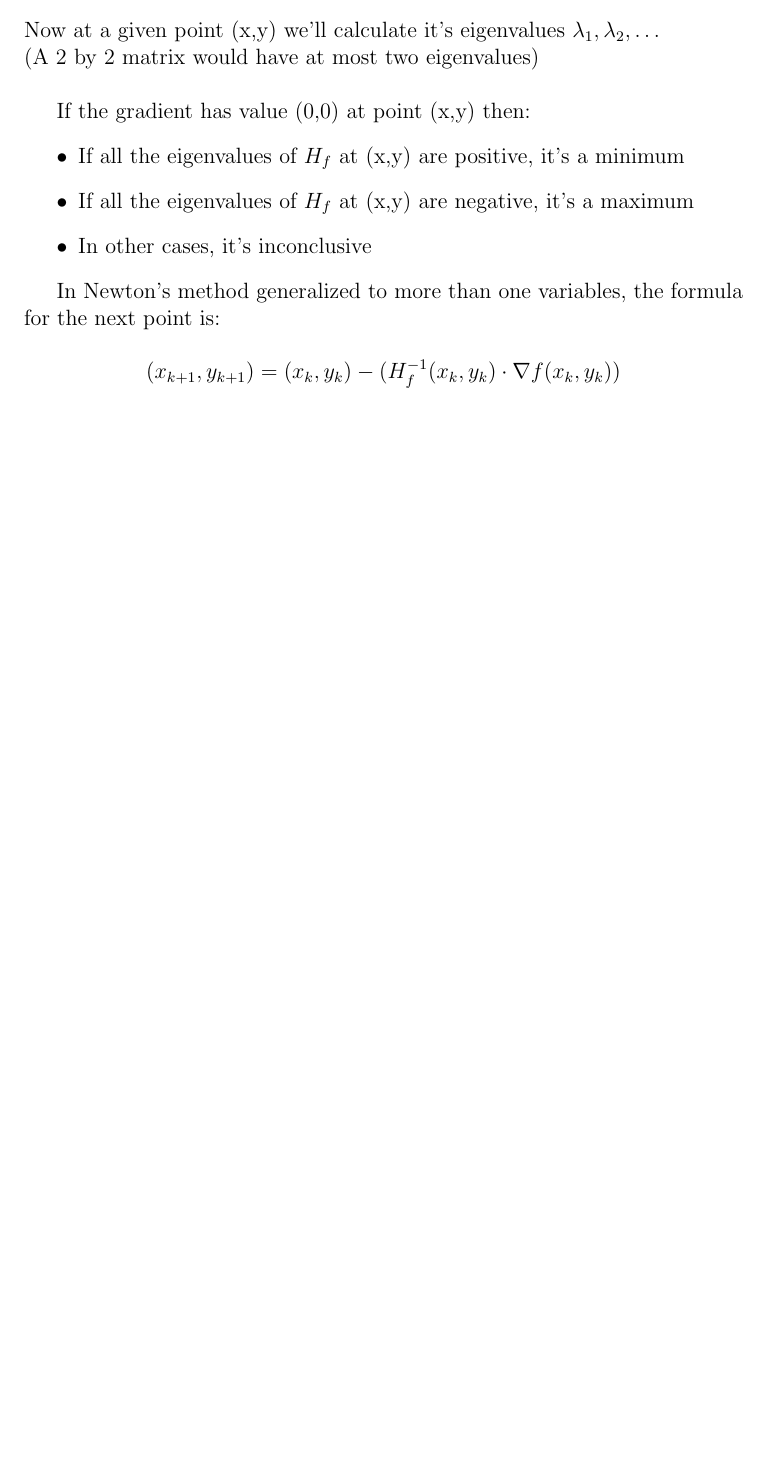
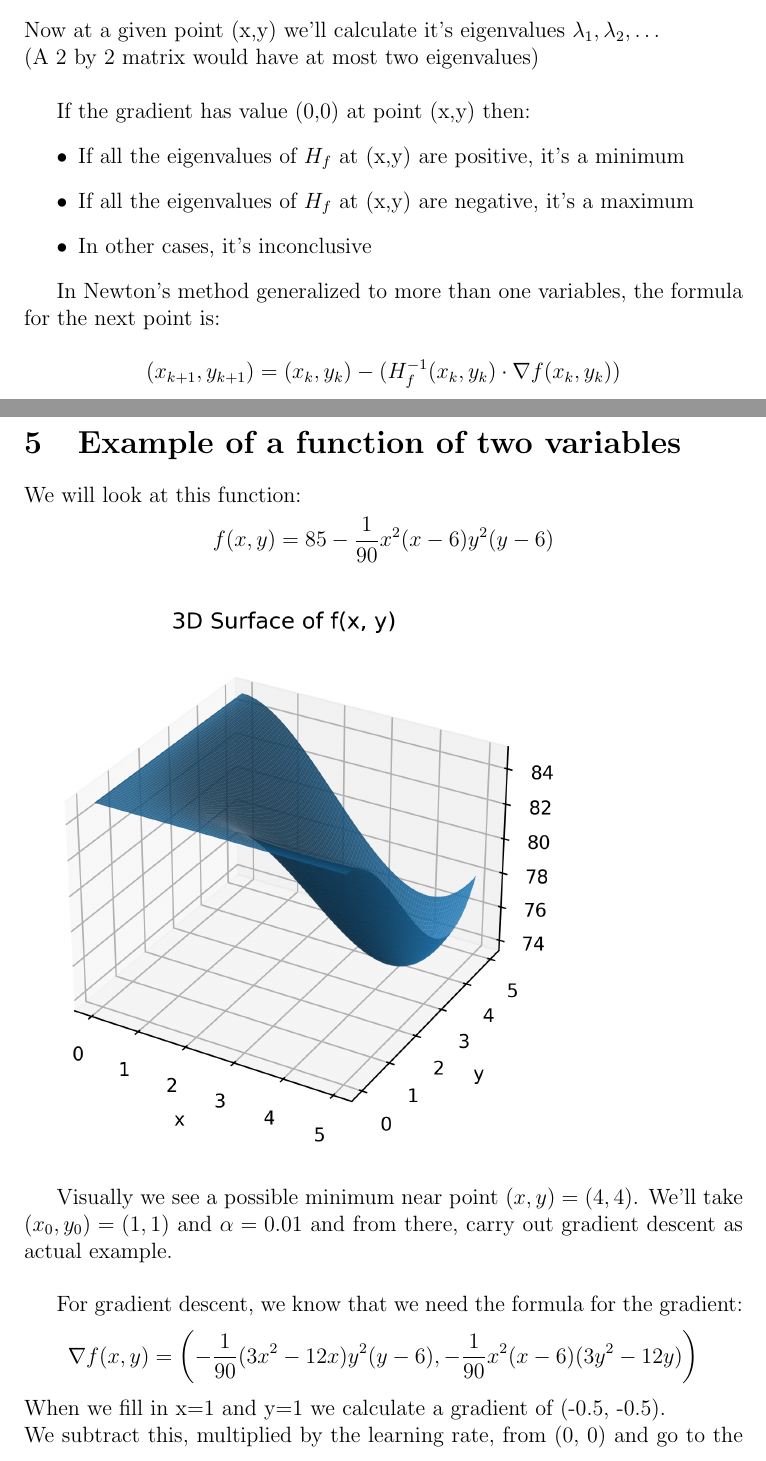
Before and after one commit to evert823/ejk_work_ib3702, a LaTeX document (gradient_descent_newton.tex): part of page 4 of 4 before the commit and two parts of pages 4 and 5 of 6 after it, the two joined at a grey line, cut so that both start at the same text, the shorter picture padded with empty space. Compiled offline with pdfLaTeX.

Commit message:
Add numerical example for Gradient Descent 2 variables

```diff
--- a/gradient_descent_newton.tex
+++ b/gradient_descent_newton.tex
@@ -95,3 +95,20 @@ In Newton's method generalized to more than one variables, the formula for the n
 (x_{k+1},y_{k+1}) = (x_k,y_k) - ( H_f^{-1}(x_k,y_k) \cdot \nabla f(x_k,y_k) )
 \]
 
+\section{Example of a function of two variables}
+We will look at this function:
+\[
+f(x,y) = 85 - \frac{1}{90}x^2(x-6)y^2(y-6)
+\]
+\begin{figure}[H]
+    \includegraphics{3D_plot.png}
+\end{figure}
+Visually we see a possible minimum near point $(x,y) = (4,4)$.
+We'll take $(x_0,y_0) = (1,1)$ and $\alpha = 0.01$ and from there, carry out gradient descent as actual example.\\
+
+For gradient descent, we know that we need the formula for the gradient:
+\[
+\nabla f(x,y) = \left( - \frac{1}{90}(3x^2-12x)y^2(y-6), - \frac{1}{90}x^2(x-6)(3y^2-12y) \right)
+\]
+When we fill in x=1 and y=1 we calculate a gradient of (-0.5, -0.5).\\
+We subtract this, multiplied by the learning rate, from (0, 0) and go to the next iteration.\\
```
Also changed, not shown: gradient_descent_newton.pdf, images/3D_plot.png (added), gradient_descent_newton.tex (19 more changed lines), 2 other files.
